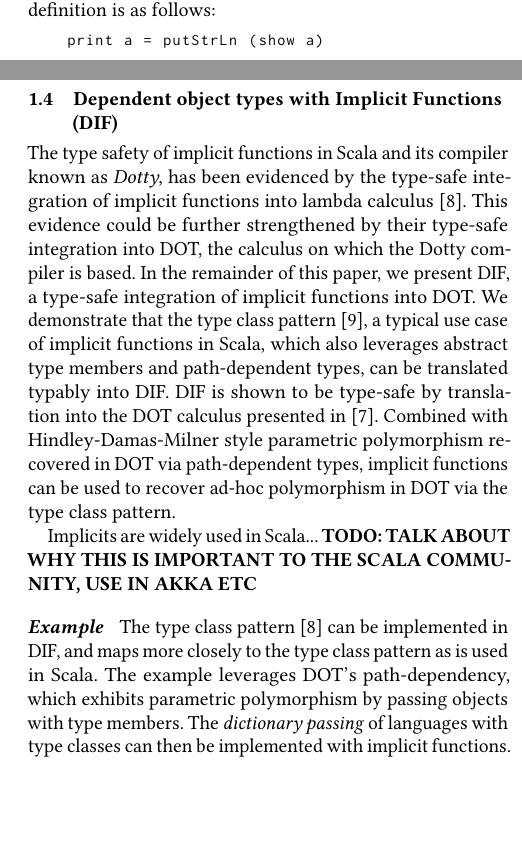
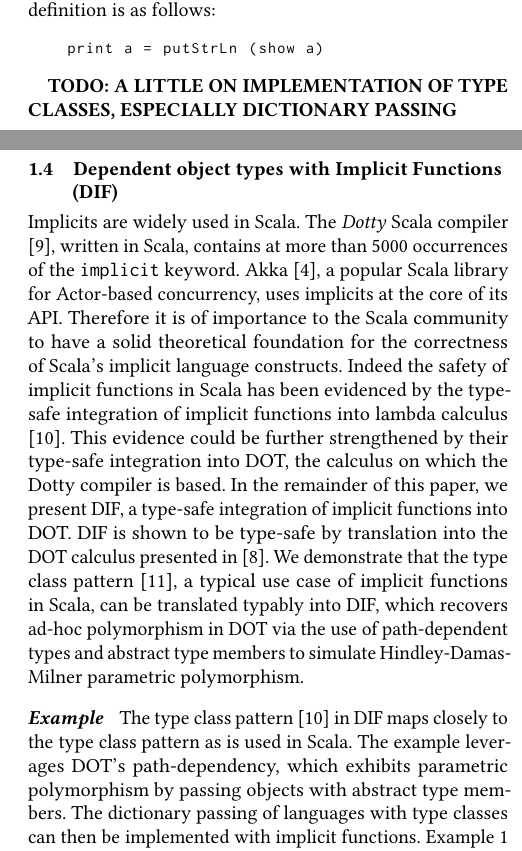
Before and after one commit to alexj136/dif, a LaTeX paper (main.tex, which reads intro.tex): two parts of the columns of pages 2 and 3 of 11, joined at a grey line, cut so that both start at the same text, the shorter picture padded with empty space. Compiled offline with pdfLaTeX.

Commit message:
Improved wording in introduction of DIF in intro.tex, and added new references there.

```diff
--- a/intro.tex
+++ b/intro.tex
@@ -135,6 +135,8 @@ the \texttt{Show} type class, as above. The definition is as follows:
     print a = putStrLn (show a)
 \end{lstlisting}
 
+\TODO{A little on implementation of type classes, especially dictionary passing}
+
 \subsection{Dependent Object Types (DOT)}
 DOT is a calculus intended as a step towards a theoretical foundation for the
 programming language Scala and its type system \cite{AMO12}. DOT models a
@@ -215,31 +217,30 @@ the type of the parameter x:
 \end{lstlisting}
 \end{minipage}
 
-\subsection{Dependent object types with Implicit Functions (DIF)} The type
-safety of implicit functions in Scala and its compiler known as \emph{Dotty},
-has been evidenced by the type-safe integration of implicit functions into
-lambda calculus \cite{OBLB18}. This evidence could be further strengthened by
-their type-safe integration into DOT, the calculus on which the Dotty compiler
-is based. In the remainder of this paper, we present DIF, a type-safe
-integration of implicit functions into DOT. We demonstrate that the type class
-pattern \cite{OMO10}, a typical use case of implicit functions in Scala, which
-also leverages abstract type members and path-dependent types, can be translated
-typably into DIF. DIF is shown to be type-safe by translation into the DOT
-calculus presented in \cite{AGORS16}. Combined with Hindley-Damas-Milner style
-parametric polymorphism recovered in DOT via path-dependent types, implicit
-functions can be used to recover ad-hoc polymorphism in DOT via the type class
-pattern.
+\subsection{Dependent object types with Implicit Functions (DIF)}
+Implicits are widely used in Scala. The \emph{Dotty} Scala compiler \cite{O17},
+written in Scala, contains at more than 5000 occurrences of the
+\texttt{implicit} keyword. Akka \cite{H12}, a popular Scala library for
+Actor-based concurrency, uses implicits at the core of its API. Therefore it is
+of importance to the Scala community to have a solid theoretical foundation for
+the correctness of Scala's implicit language constructs. Indeed the safety of
+implicit functions in Scala has been evidenced by the type-safe integration of
+implicit functions into lambda calculus \cite{OBLB18}. This evidence could be
+further strengthened by their type-safe integration into DOT, the calculus on
+which the Dotty compiler is based. In the remainder of this paper, we present
+DIF, a type-safe integration of implicit functions into DOT. DIF is shown to be
+type-safe by translation into the DOT calculus presented in \cite{AGORS16}. We
+demonstrate that the type class pattern \cite{OMO10}, a typical use case of
+implicit functions in Scala, can be translated typably into DIF, which recovers
+ad-hoc polymorphism in DOT via the use of path-dependent types and abstract type
+members to simulate Hindley-Damas-Milner parametric polymorphism.
 
-Implicits are widely used in Scala... \TODO{Talk about why this is important to
-the Scala community, use in Akka etc}
-
-\paragraph{Example} The type class pattern \cite{OBLB18} can be implemented in
-DIF, and maps more closely to the type class pattern as is used in Scala. The
-example leverages DOT's path-dependency, which exhibits parametric polymorphism
-by passing objects with type members. The \emph{dictionary passing} of languages
-with type classes can then be implemented with implicit functions. Example 1
-shows the type class pattern in Scala, and example 2 shows the type class
-pattern adapted for DIF.
+\paragraph{Example} The type class pattern \cite{OBLB18} in DIF maps closely to
+the type class pattern as is used in Scala. The example leverages DOT's
+path-dependency, which exhibits parametric polymorphism by passing objects with
+abstract type members. The dictionary passing of languages with type classes can
+then be implemented with implicit functions. Example 1 shows the type class
+pattern in Scala, and example 2 shows the type class pattern adapted for DIF.
 
 \begin{figure*}[h]
 \begin{lstlisting}[mathescape]
```
Also changed, not shown: references.bib (+19 -0 lines).
